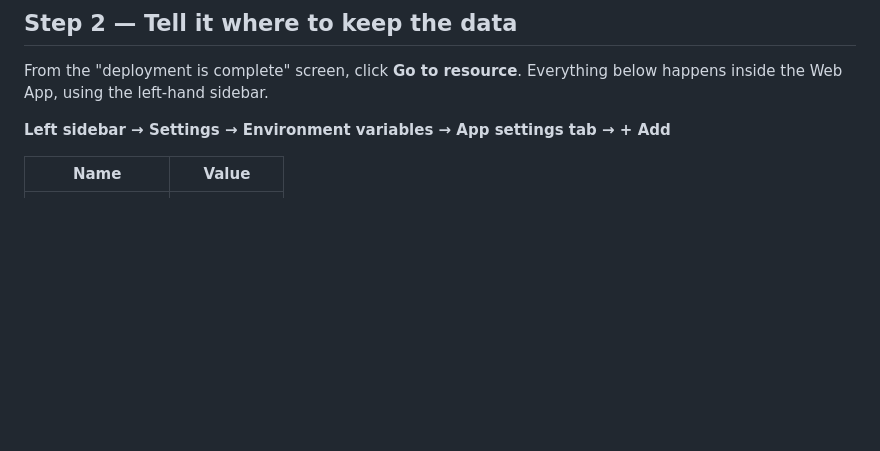
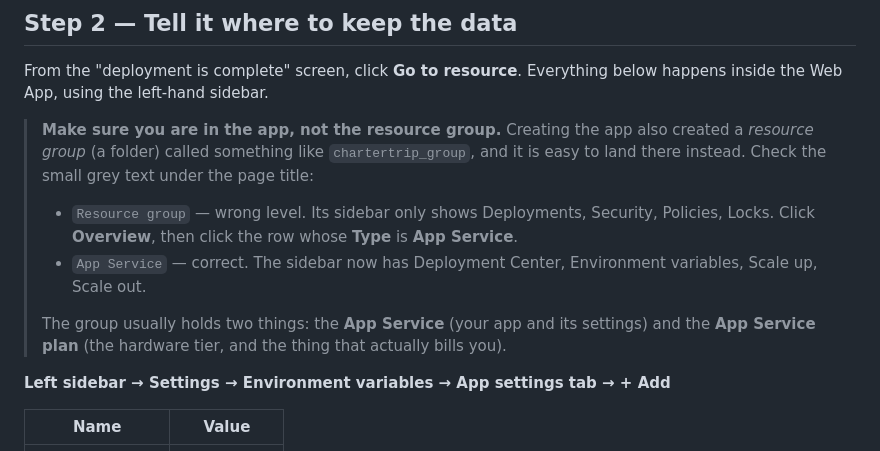
Before and after one commit to kylemccullough1/CharterTrip4, a Markdown page: docs/DEPLOY.md, the part around the change. Rendered like a GitHub page; blank space fills up the shorter version.

Commit message:
docs: warn about landing in the resource group instead of the app
The resource group and the App Service look similar in the portal but have
completely different sidebars, and only the app has Environment variables.

Co-Authored-By: Claude Opus 5 <noreply@anthropic.com>

```diff
--- a/docs/DEPLOY.md
+++ b/docs/DEPLOY.md
@@ -38,6 +38,18 @@ fine for planning. Before the trip, switch the plan to **B1** (about $13/month)
 
 From the "deployment is complete" screen, click **Go to resource**. Everything below happens
 inside the Web App, using the left-hand sidebar.
+
+> **Make sure you are in the app, not the resource group.** Creating the app also created a
+> *resource group* (a folder) called something like `chartertrip_group`, and it is easy to land
+> there instead. Check the small grey text under the page title:
+>
+> - `Resource group` — wrong level. Its sidebar only shows Deployments, Security, Policies, Locks.
+>   Click **Overview**, then click the row whose **Type** is **App Service**.
+> - `App Service` — correct. The sidebar now has Deployment Center, Environment variables, Scale up,
+>   Scale out.
+>
+> The group usually holds two things: the **App Service** (your app and its settings) and the
+> **App Service plan** (the hardware tier, and the thing that actually bills you).
 
 **Left sidebar → Settings → Environment variables → App settings tab → + Add**
 
```
